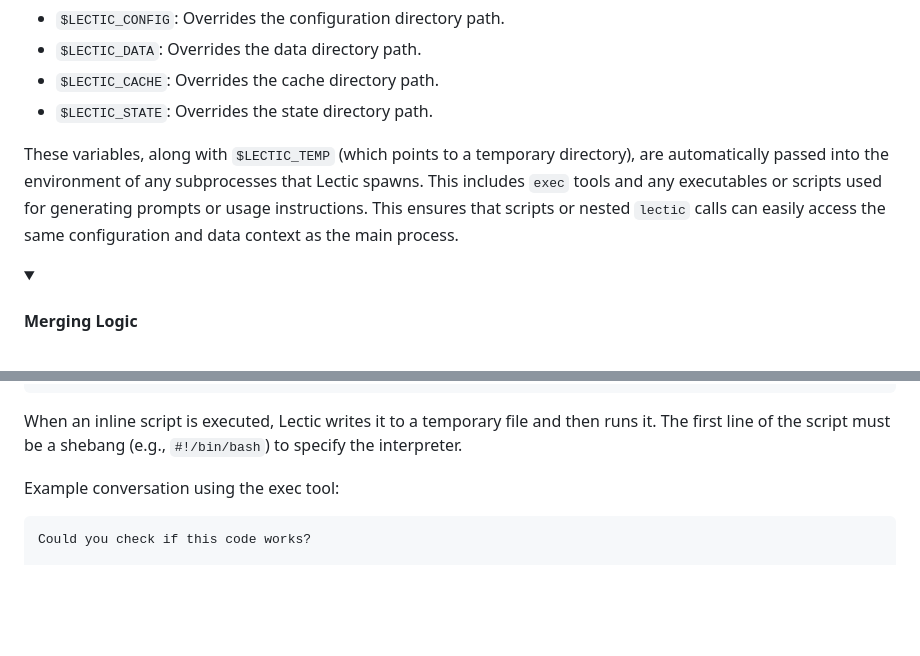
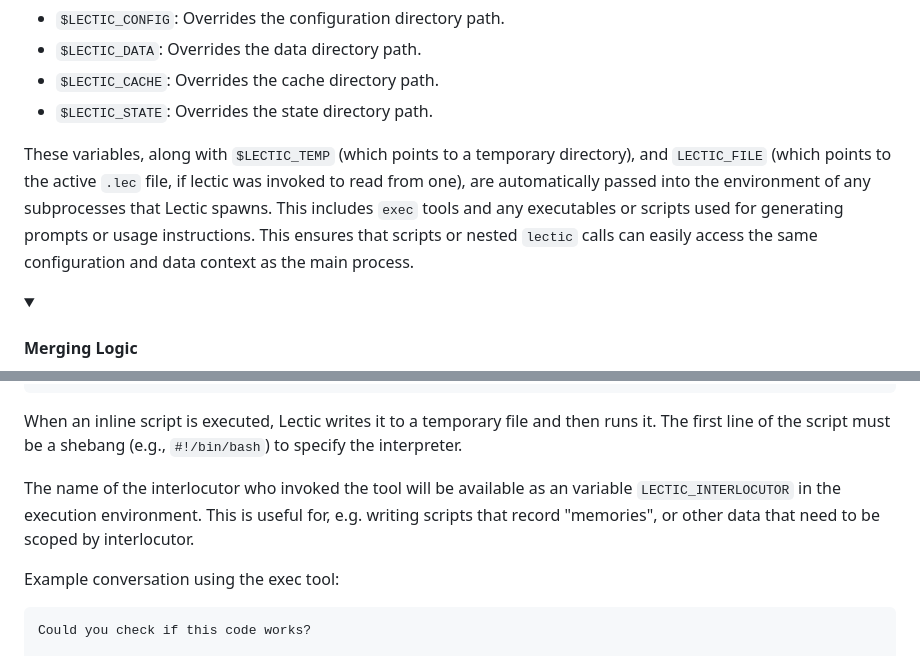
Before and after one commit to gleachkr/Lectic, a Markdown page: README.md, 2 parts joined by grey strips. Rendered like a GitHub page; folded sections open; blank space fills up the shorter version.

Commit message:
Document new env variables

```diff
--- a/README.md
+++ b/README.md
@@ -139,11 +139,12 @@ the following environment variables:
 - `$LECTIC_STATE`: Overrides the state directory path.
 
 These variables, along with `$LECTIC_TEMP` (which points to a temporary
-directory), are automatically passed into the environment of any subprocesses
-that Lectic spawns. This includes `exec` tools and any executables or scripts
-used for generating prompts or usage instructions. This ensures that scripts or
-nested `lectic` calls can easily access the same configuration and data context
-as the main process.
+directory), and `LECTIC_FILE` (which points to the active `.lec` file, if
+lectic was invoked to read from one), are automatically passed into the
+environment of any subprocesses that Lectic spawns. This includes `exec` tools
+and any executables or scripts used for generating prompts or usage
+instructions. This ensures that scripts or nested `lectic` calls can easily
+access the same configuration and data context as the main process.
 
 <details>
 
@@ -498,6 +499,11 @@ tools:
 When an inline script is executed, Lectic writes it to a temporary file
 and then runs it. The first line of the script must be a shebang (e.g.,
 `#!/bin/bash`) to specify the interpreter.
+
+The name of the interlocutor who invoked the tool will be available as an
+variable `LECTIC_INTERLOCUTOR` in the execution environment. This is useful
+for, e.g. writing scripts that record "memories", or other data that need to be
+scoped by interlocutor.
 
 Example conversation using the exec tool:
 
```
